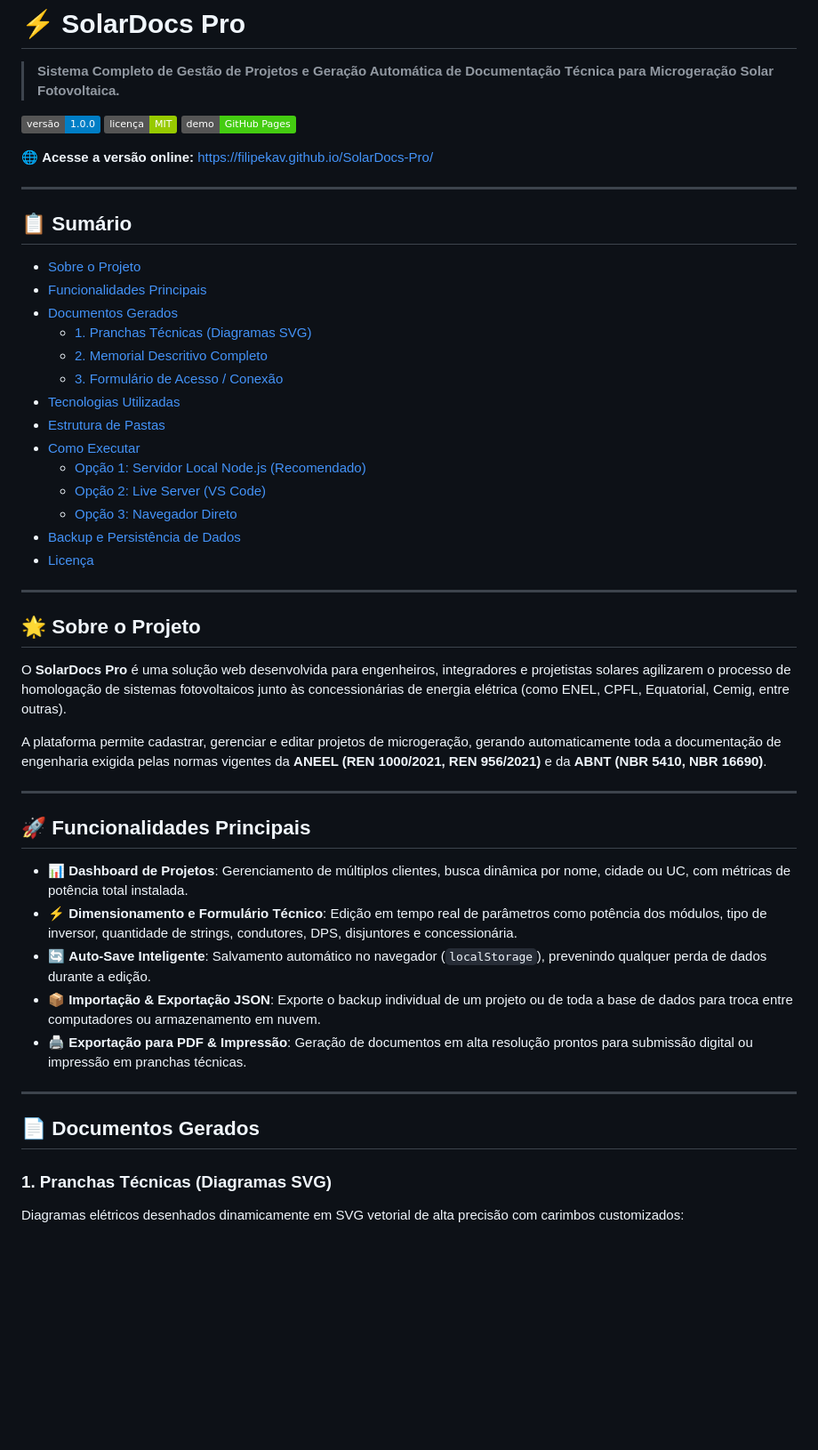
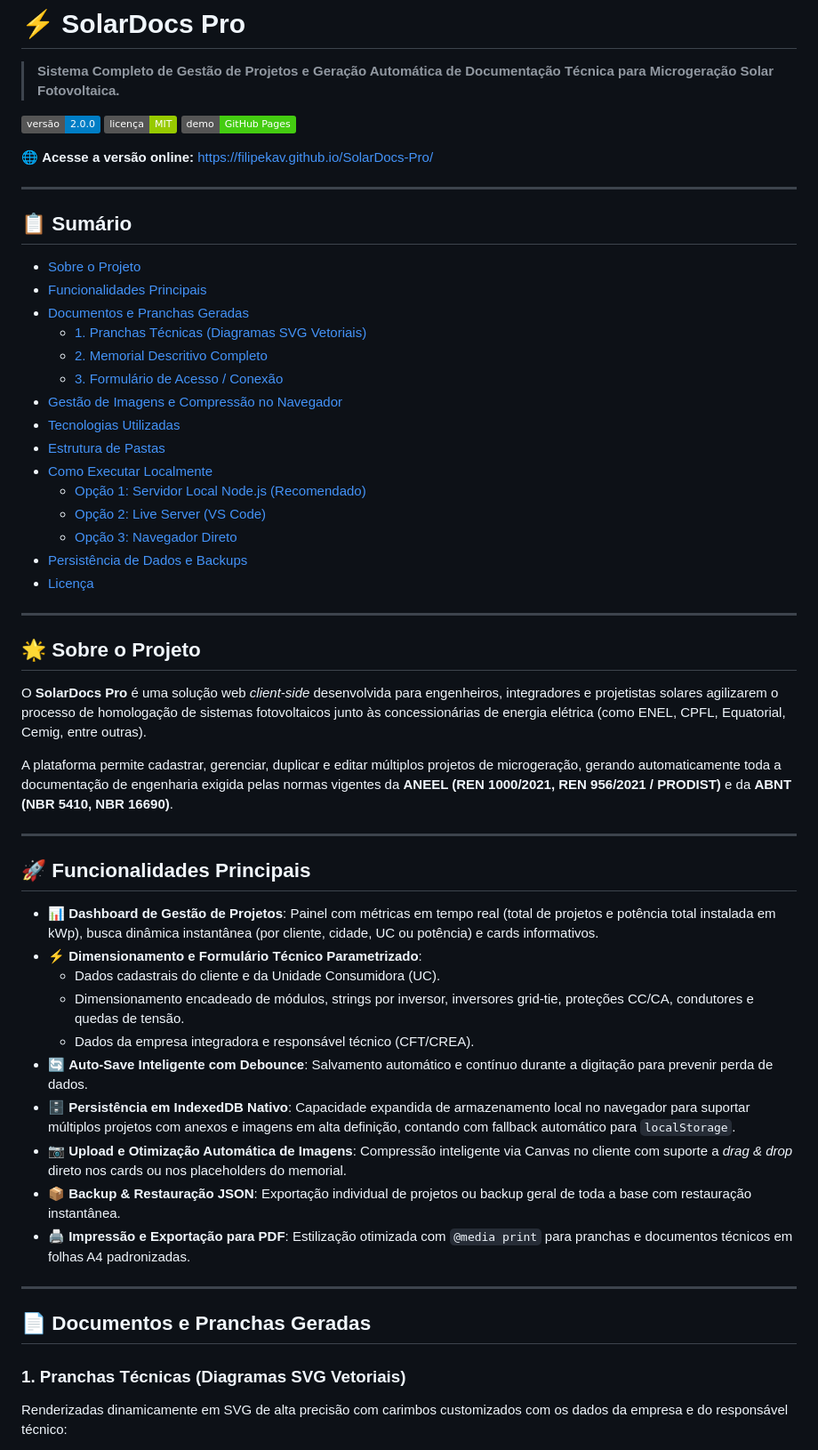
Before and after one commit to filipekav/SolarDocs-Pro, a Markdown page: README.md, the part around one of its changes. Shown at 89% size. GitHub-like rendering; badges without logos; blank space fills up the shorter version.

```diff
--- a/README.md
+++ b/README.md
@@ -2,7 +2,7 @@
 
 > **Sistema Completo de Gestão de Projetos e Geração Automática de Documentação Técnica para Microgeração Solar Fotovoltaica.**
 
-![Versão](https://img.shields.io/badge/vers%C3%A3o-1.0.0-blue.svg)
+![Versão](https://img.shields.io/badge/vers%C3%A3o-2.0.0-blue.svg)
 ![Licença](https://img.shields.io/badge/licen%C3%A7a-MIT-green.svg)
 ![Deploy](https://img.shields.io/badge/demo-GitHub%20Pages-success.svg)
 
@@ -14,41 +14,47 @@
 
 - [Sobre o Projeto](#-sobre-o-projeto)
 - [Funcionalidades Principais](#-funcionalidades-principais)
-- [Documentos Gerados](#-documentos-gerados)
-  - [1. Pranchas Técnicas (Diagramas SVG)](#1-pranchas-t%C3%A9cnicas-diagramas-svg)
+- [Documentos e Pranchas Geradas](#-documentos-e-pranchas-geradas)
+  - [1. Pranchas Técnicas (Diagramas SVG Vetoriais)](#1-pranchas-t%C3%A9cnicas-diagramas-svg-vetoriais)
   - [2. Memorial Descritivo Completo](#2-memorial-descritivo-completo)
   - [3. Formulário de Acesso / Conexão](#3-formul%C3%A1rio-de-acesso--conex%C3%A3o)
+- [Gestão de Imagens e Compressão no Navegador](#-gest%C3%A3o-de-imagens-e-compress%C3%A3o-no-navegador)
 - [Tecnologias Utilizadas](#-tecnologias-utilizadas)
 - [Estrutura de Pastas](#-estrutura-de-pastas)
-- [Como Executar](#-como-executar)
+- [Como Executar Localmente](#-como-executar-localmente)
   - [Opção 1: Servidor Local Node.js (Recomendado)](#op%C3%A7%C3%A3o-1-servidor-local-nodejs-recomendado)
   - [Opção 2: Live Server (VS Code)](#op%C3%A7%C3%A3o-2-live-server-vs-code)
   - [Opção 3: Navegador Direto](#op%C3%A7%C3%A3o-3-navegador-direto)
-- [Backup e Persistência de Dados](#-backup-e-persist%C3%AAncia-de-dados)
+- [Persistência de Dados e Backups](#-persist%C3%AAncia-de-dados-e-backups)
 - [Licença](#-licen%C3%A7a)
 
 ---
 
 ## 🌟 Sobre o Projeto
 
-O **SolarDocs Pro** é uma solução web desenvolvida para engenheiros, integradores e projetistas solares agilizarem o processo de homologação de sistemas fotovoltaicos junto às concessionárias de energia elétrica (como ENEL, CPFL, Equatorial, Cemig, entre outras).
+O **SolarDocs Pro** é uma solução web *client-side* desenvolvida para engenheiros, integradores e projetistas solares agilizarem o processo de homologação de sistemas fotovoltaicos junto às concessionárias de energia elétrica (como ENEL, CPFL, Equatorial, Cemig, entre outras).
 
-A plataforma permite cadastrar, gerenciar e editar projetos de microgeração, gerando automaticamente toda a documentação de engenharia exigida pelas normas vigentes da **ANEEL (REN 1000/2021, REN 956/2021)** e da **ABNT (NBR 5410, NBR 16690)**.
+A plataforma permite cadastrar, gerenciar, duplicar e editar múltiplos projetos de microgeração, gerando automaticamente toda a documentação de engenharia exigida pelas normas vigentes da **ANEEL (REN 1000/2021, REN 956/2021 / PRODIST)** e da **ABNT (NBR 5410, NBR 16690)**.
 
 ---
 
 ## 🚀 Funcionalidades Principais
 
-- 📊 **Dashboard de Projetos**: Gerenciamento de múltiplos clientes, busca dinâmica por nome, cidade ou UC, com métricas de potência total instalada.
-- ⚡ **Dimensionamento e Formulário Técnico**: Edição em tempo real de parâmetros como potência dos módulos, tipo de inversor, quantidade de strings, condutores, DPS, disjuntores e concessionária.
-- 🔄 **Auto-Save Inteligente**: Salvamento automático no navegador (`localStorage`), prevenindo qualquer perda de dados durante a edição.
-- 📦 **Importação & Exportação JSON**: Exporte o backup individual de um projeto ou de toda a base de dados para troca entre computadores ou armazenamento em nuvem.
-- 🖨️ **Exportação para PDF & Impressão**: Geração de documentos em alta resolução prontos para submissão digital ou impressão em pranchas técnicas.
+- 📊 **Dashboard de Gestão de Projetos**: Painel com métricas em tempo real (total de projetos e potência total instalada em kWp), busca dinâmica instantânea (por cliente, cidade, UC ou potência) e cards informativos.
+- ⚡ **Dimensionamento e Formulário Técnico Parametrizado**:
+  - Dados cadastrais do cliente e da Unidade Consumidora (UC).
+  - Dimensionamento encadeado de módulos, strings por inversor, inversores grid-tie, proteções CC/CA, condutores e quedas de tensão.
+  - Dados da empresa integradora e responsável técnico (CFT/CREA).
+- 🔄 **Auto-Save Inteligente com Debounce**: Salvamento automático e contínuo durante a digitação para prevenir perda de dados.
+- 🗄️ **Persistência em IndexedDB Nativo**: Capacidade expandida de armazenamento local no navegador para suportar múltiplos projetos com anexos e imagens em alta definição, contando com fallback automático para `localStorage`.
+- 📷 **Upload e Otimização Automática de Imagens**: Compressão inteligente via Canvas no cliente com suporte a *drag & drop* direto nos cards ou nos placeholders do memorial.
+- 📦 **Backup & Restauração JSON**: Exportação individual de projetos ou backup geral de toda a base com restauração instantânea.
+- 🖨️ **Impressão e Exportação para PDF**: Estilização otimizada com `@media print` para pranchas e documentos técnicos em folhas A4 padronizadas.
 
 ---
 
-## 📄 Documentos Gerados
+## 📄 Documentos e Pranchas Geradas
 
-### 1. Pranchas Técnicas (Diagramas SVG)
-Diagramas elétricos desenhados dinamicamente em SVG vetorial de alta precisão com carimbos customizados:
+### 1. Pranchas Técnicas (Diagramas SVG Vetoriais)
+Renderizadas dinamicamente em SVG de alta precisão com carimbos customizados com os dados da empresa e do responsável técnico:
 
```
Also changed, not shown: other parts of README.md (+53 -37 lines).
